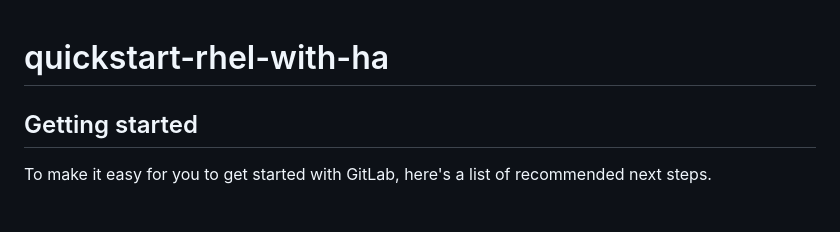
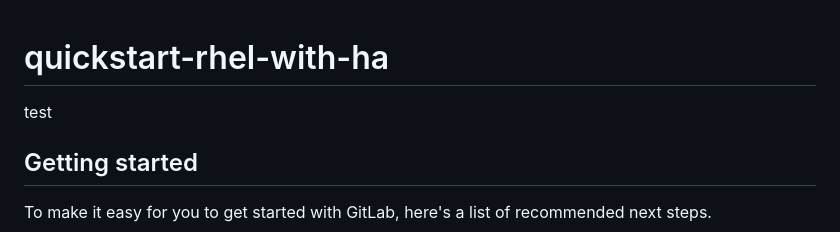
Before and after one commit to aws-ia/cfn-ps-red-hat-rhel-with-ha, a Markdown page: README.md, the part around the change. Drawn GitHub-style; blank space fills up the shorter version.

```diff
--- a/README.md
+++ b/README.md
@@ -1,5 +1,5 @@
 # quickstart-rhel-with-ha
-
+test
 
 
 ## Getting started
```
